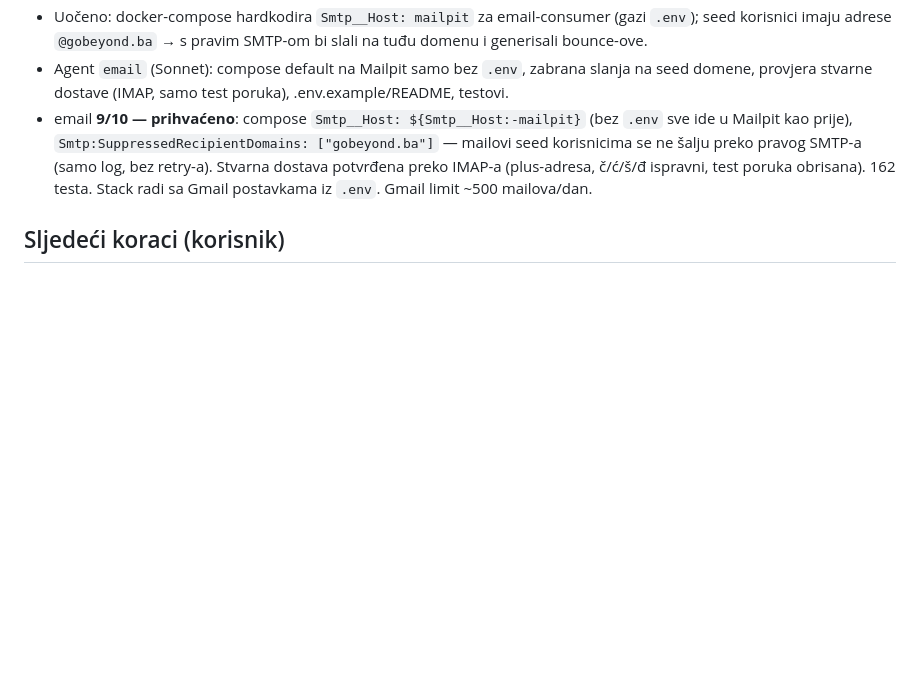
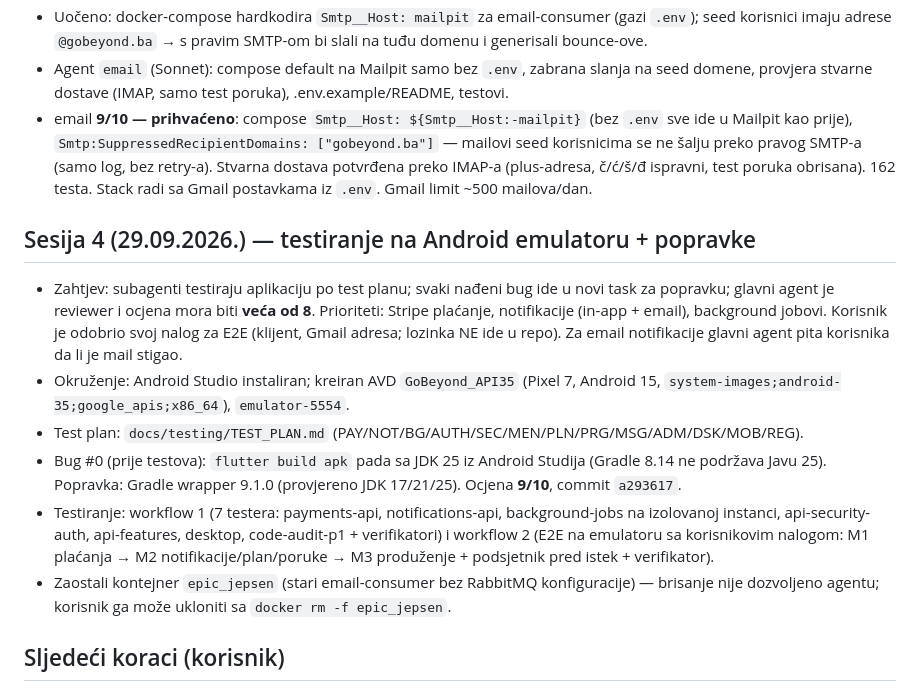
Before and after one commit to Mirzzo/GoBeyond, a Markdown page: HISTORIJA_RADA.md, the part around the change. Rendered like a GitHub page; blank space fills up the shorter version.

Commit message:
docs: add the test plan for emulator, API and background job testing

```diff
--- a/HISTORIJA_RADA.md
+++ b/HISTORIJA_RADA.md
@@ -132,6 +132,15 @@ Commitovi ove sesije (svi na ime Mirza Rujanac): `861a925` checkpoint · `b1d498
 - Agent `email` (Sonnet): compose default na Mailpit samo bez `.env`, zabrana slanja na seed domene, provjera stvarne dostave (IMAP, samo test poruka), .env.example/README, testovi.
 - email **9/10 — prihvaćeno**: compose `Smtp__Host: ${Smtp__Host:-mailpit}` (bez `.env` sve ide u Mailpit kao prije), `Smtp:SuppressedRecipientDomains: ["gobeyond.ba"]` — mailovi seed korisnicima se ne šalju preko pravog SMTP-a (samo log, bez retry-a). Stvarna dostava potvrđena preko IMAP-a (plus-adresa, č/ć/š/đ ispravni, test poruka obrisana). 162 testa. Stack radi sa Gmail postavkama iz `.env`. Gmail limit ~500 mailova/dan.
 
+## Sesija 4 (29.09.2026.) — testiranje na Android emulatoru + popravke
+
+- Zahtjev: subagenti testiraju aplikaciju po test planu; svaki nađeni bug ide u novi task za popravku; glavni agent je reviewer i ocjena mora biti **veća od 8**. Prioriteti: Stripe plaćanje, notifikacije (in-app + email), background jobovi. Korisnik je odobrio svoj nalog za E2E (klijent, Gmail adresa; lozinka NE ide u repo). Za email notifikacije glavni agent pita korisnika da li je mail stigao.
+- Okruženje: Android Studio instaliran; kreiran AVD `GoBeyond_API35` (Pixel 7, Android 15, `system-images;android-35;google_apis;x86_64`), `emulator-5554`.
+- Test plan: `docs/testing/TEST_PLAN.md` (PAY/NOT/BG/AUTH/SEC/MEN/PLN/PRG/MSG/ADM/DSK/MOB/REG).
+- Bug #0 (prije testova): `flutter build apk` pada sa JDK 25 iz Android Studija (Gradle 8.14 ne podržava Javu 25). Popravka: Gradle wrapper 9.1.0 (provjereno JDK 17/21/25). Ocjena **9/10**, commit `a293617`.
+- Testiranje: workflow 1 (7 testera: payments-api, notifications-api, background-jobs na izolovanoj instanci, api-security-auth, api-features, desktop, code-audit-p1 + verifikatori) i workflow 2 (E2E na emulatoru sa korisnikovim nalogom: M1 plaćanja → M2 notifikacije/plan/poruke → M3 produženje + podsjetnik pred istek + verifikator).
+- Zaostali kontejner `epic_jepsen` (stari email-consumer bez RabbitMQ konfiguracije) — brisanje nije dozvoljeno agentu; korisnik ga može ukloniti sa `docker rm -f epic_jepsen`.
+
 ## Sljedeći koraci (korisnik)
 
 1. **Stripe ključevi za ocjenjivača:** ključevi su lokalno u `.env` (29.09.2026.), ali `.env` se ne commituje. Treba odlučiti kako ih ocjenjivač dobija (npr. `.env` u zip-u sa lozinkom, ili prema uputama za predaju).
```
Also changed, not shown: docs/testing/TEST_PLAN.md (added, +110 -0 lines).
